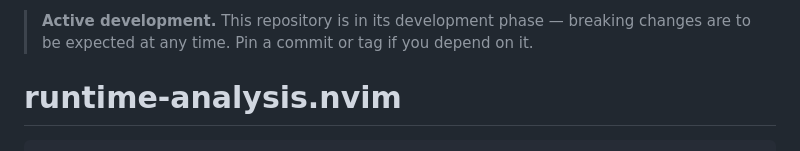
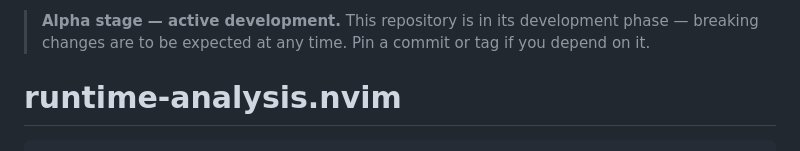
Before and after one commit to StefanBartl/runtime-analysis.nvim, a Markdown page: README.md, the part around the change. Rendered like a GitHub page.

Commit message:
docs(readme): the maturity level says "alpha", not just "active development"

```diff
--- a/README.md
+++ b/README.md
@@ -1,4 +1,4 @@
-> **Active development.** This repository is in its development phase — breaking changes are to be expected at any time. Pin a commit or tag if you depend on it.
+> **Alpha stage — active development.** This repository is in its development phase — breaking changes are to be expected at any time. Pin a commit or tag if you depend on it.
 
 # runtime-analysis.nvim
 
```
